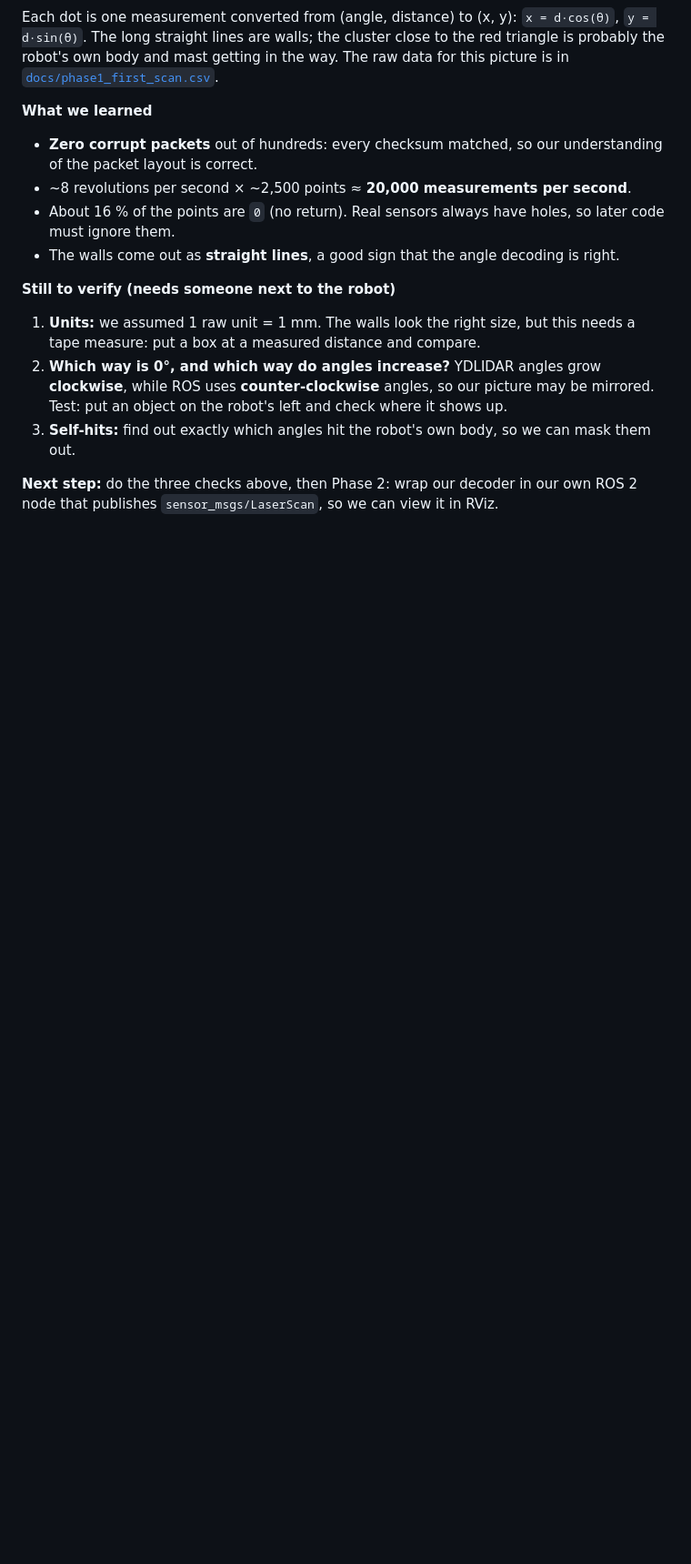
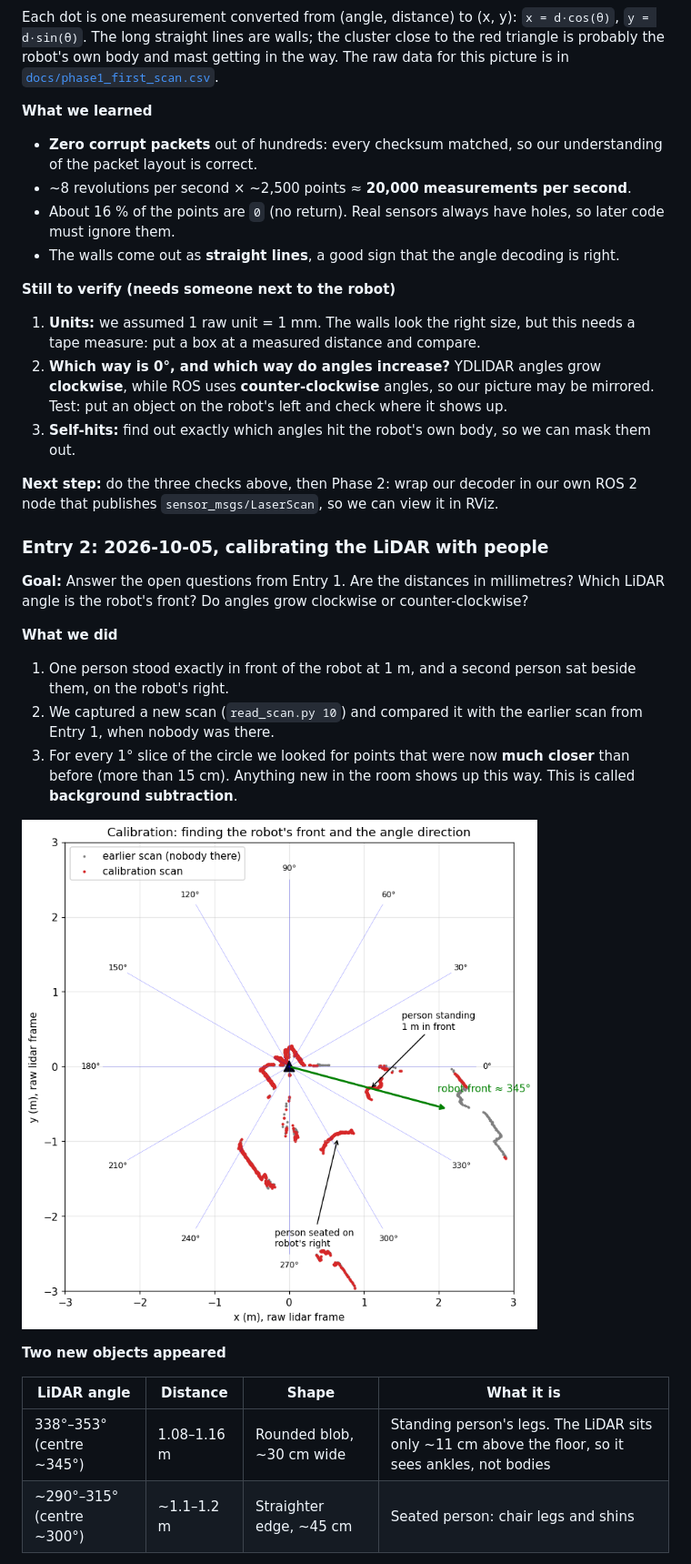
Before and after one commit to NotAScratch/Autonomous-Mapping-and-Navigation, a Markdown page: README.md, the part around one of its changes. Shown at 91% size. Rendered like a GitHub page; pictures changed too: docs/images/phase1_calibration.png (added); blank space fills up the shorter version.

Commit message:
Phase 1: calibrate LiDAR units, front offset and angle direction

```diff
--- a/README.md
+++ b/README.md
@@ -222,3 +222,22 @@ Each dot is one measurement converted from (angle, distance) to (x, y):
 
 **Next step:** do the three checks above, then Phase 2: wrap our decoder in our own ROS 2 node that publishes `sensor_msgs/LaserScan`, so we can view it in RViz.
 
+### Entry 2: 2026-10-05, calibrating the LiDAR with people
+
+**Goal:** Answer the open questions from Entry 1. Are the distances in millimetres? Which LiDAR angle is the robot's front? Do angles grow clockwise or counter-clockwise?
+
+**What we did**
+
+1. One person stood exactly in front of the robot at 1 m, and a second person sat beside them, on the robot's right.
+2. We captured a new scan (`read_scan.py 10`) and compared it with the earlier scan from Entry 1, when nobody was there.
+3. For every 1° slice of the circle we looked for points that were now **much closer** than before (more than 15 cm). Anything new in the room shows up this way. This is called **background subtraction**.
+
+![Calibration scan overlaid on the empty-room scan](docs/images/phase1_calibration.png)
+
+**Two new objects appeared**
+
+| LiDAR angle | Distance | Shape | What it is |
+|-------------|----------|-------|------------|
+| 338°–353° (centre ~345°) | 1.08–1.16 m | Rounded blob, ~30 cm wide | Standing person's legs. The LiDAR sits only ~11 cm above the floor, so it sees ankles, not bodies |
+| ~290°–315° (centre ~300°) | ~1.1–1.2 m | Straighter edge, ~45 cm | Seated person: chair legs and shins |
+
```
Also changed, not shown: other parts of README.md (+18 -1 lines), 1 other file.
